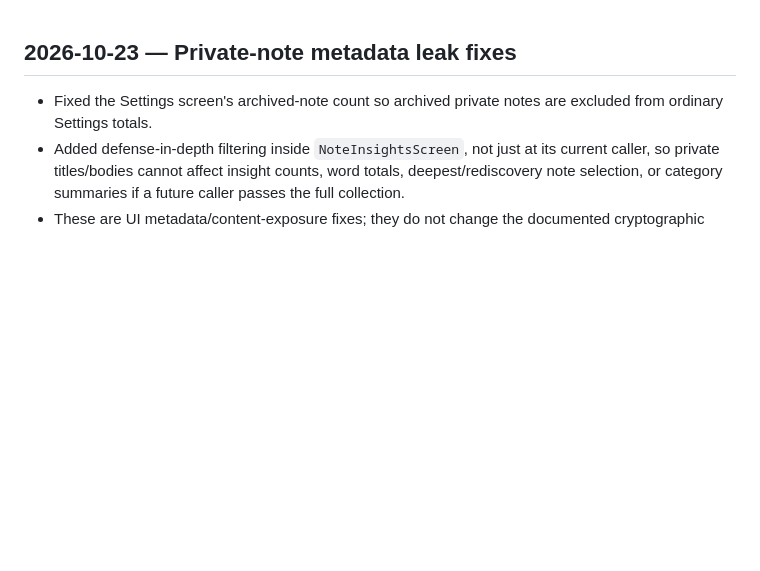
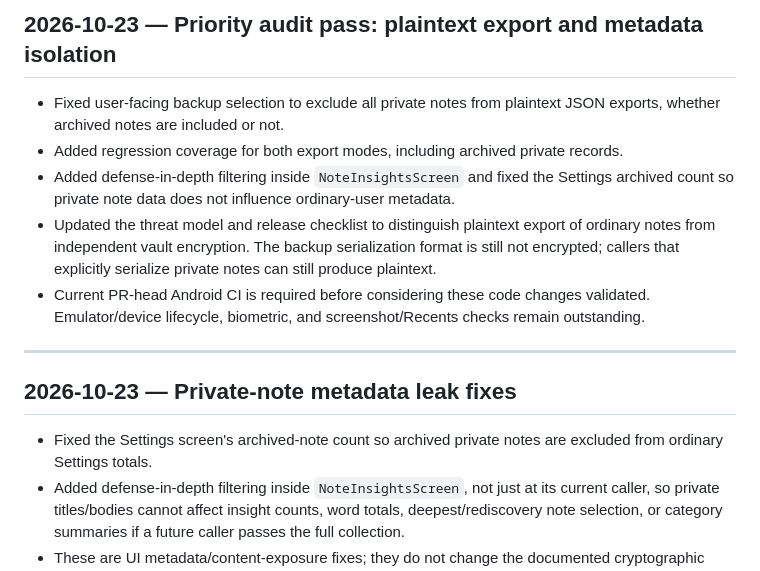
Before and after one commit to Ravi-katta-dev/NESTNOTE, a Markdown page: docs/WORKLOG.md, the part around the change. GitHub-like rendering; blank space fills up the shorter version.

Commit message:
docs: record priority Private Vault audit fixes

```diff
--- a/docs/WORKLOG.md
+++ b/docs/WORKLOG.md
@@ -1,3 +1,13 @@
+## 2026-10-23 — Priority audit pass: plaintext export and metadata isolation
+
+- Fixed user-facing backup selection to exclude all private notes from plaintext JSON exports, whether archived notes are included or not.
+- Added regression coverage for both export modes, including archived private records.
+- Added defense-in-depth filtering inside `NoteInsightsScreen` and fixed the Settings archived count so private note data does not influence ordinary-user metadata.
+- Updated the threat model and release checklist to distinguish plaintext export of ordinary notes from independent vault encryption. The backup serialization format is still not encrypted; callers that explicitly serialize private notes can still produce plaintext.
+- Current PR-head Android CI is required before considering these code changes validated. Emulator/device lifecycle, biometric, and screenshot/Recents checks remain outstanding.
+
+---
+
 ## 2026-10-23 — Private-note metadata leak fixes
 
 - Fixed the Settings screen's archived-note count so archived private notes are excluded from ordinary Settings totals.
```
